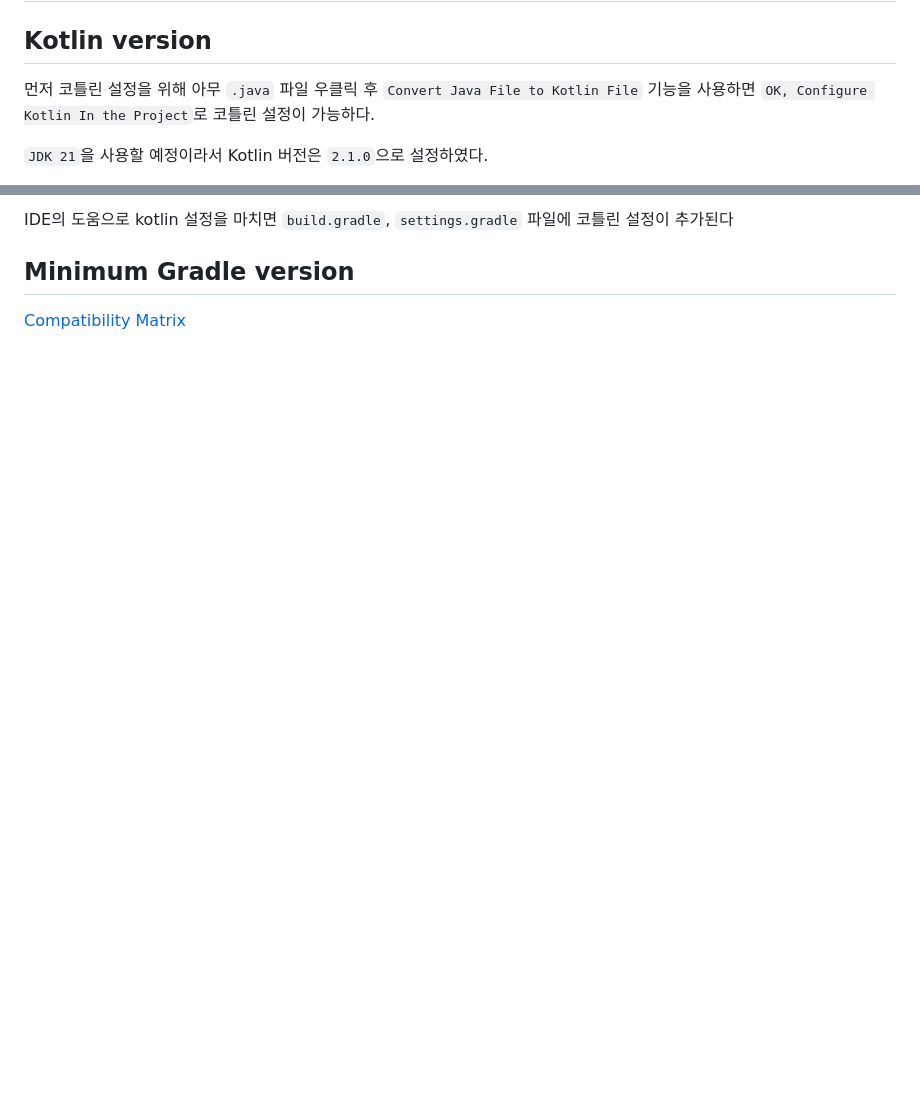
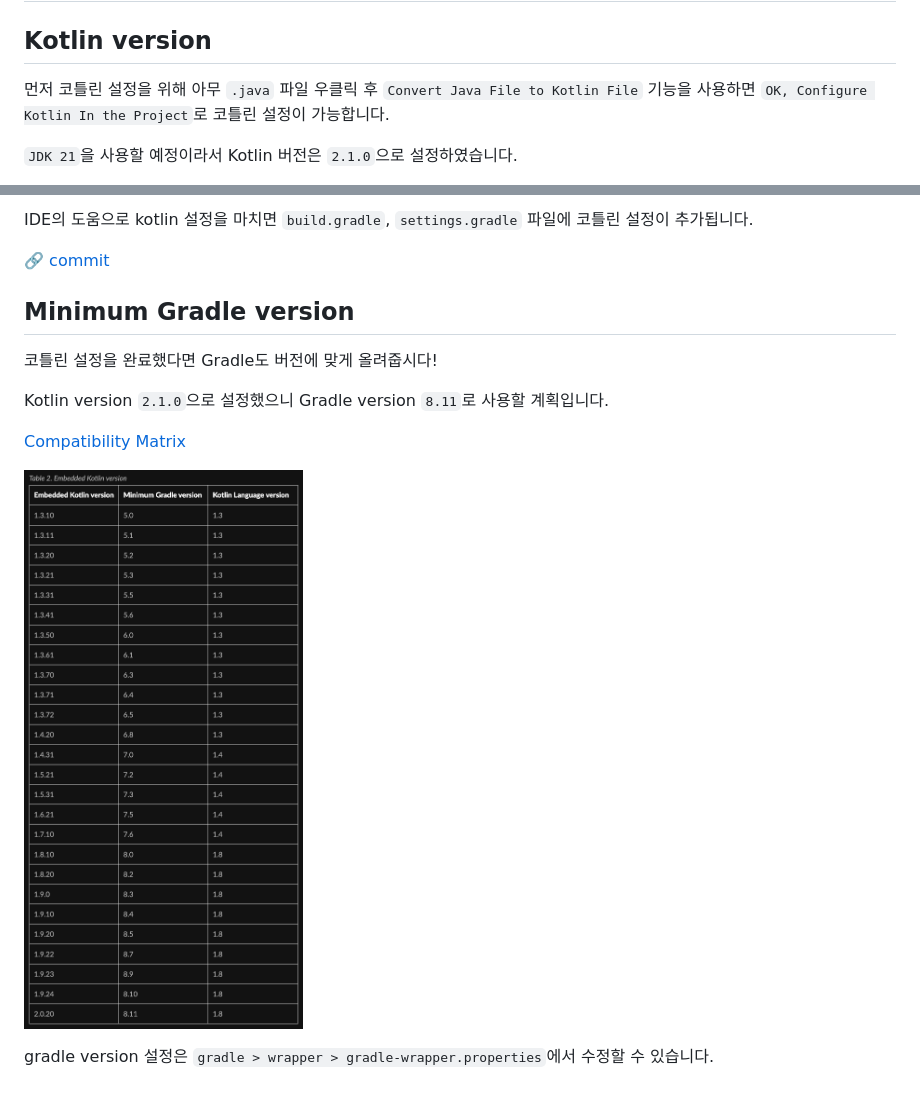
Before and after one commit to jihunparkme/blog, a Markdown page: contents/java-to-kotlin.md, 2 parts joined by grey strips. Rendered like a GitHub page; pictures changed too: img/java-tio-kotlin/embedded-kotlin-version.png (added); blank space fills up the shorter version.

Commit message:
[Java To Kotlin] Minimum Gradle version

```diff
--- a/contents/java-to-kotlin.md
+++ b/contents/java-to-kotlin.md
@@ -2,7 +2,7 @@
 
 ## Kotlin version
 
-먼저 코틀린 설정을 위해 아무 `.java` 파일 우클릭 후 `Convert Java File to Kotlin File` 기능을 사용하면 `OK, Configure Kotlin In the Project`로 코틀린 설정이 가능하다.
+먼저 코틀린 설정을 위해 아무 `.java` 파일 우클릭 후 `Convert Java File to Kotlin File` 기능을 사용하면 `OK, Configure Kotlin In the Project`로 코틀린 설정이 가능합니다.
 
-`JDK 21`을 사용할 예정이라서 Kotlin 버전은 `2.1.0`으로 설정하였다.
+`JDK 21`을 사용할 예정이라서 Kotlin 버전은 `2.1.0`으로 설정하였습니다.
 
@@ -12,6 +12,16 @@ ref. [Which versions of Kotlin are compatible with which versions of Java?](http
 
-IDE의 도움으로 kotlin 설정을 마치면 `build.gradle`, `settings.gradle` 파일에 코틀린 설정이 추가된다
+IDE의 도움으로 kotlin 설정을 마치면 `build.gradle`, `settings.gradle` 파일에 코틀린 설정이 추가됩니다.
+
+🔗 [commit](https://github.com/jihunparkme/tech-news/commit/efa999f9fe8da9750454e0fc18fcb868c553e057)
 
 ## Minimum Gradle version
 
+코틀린 설정을 완료했다면 Gradle도 버전에 맞게 올려줍시다!
+
+Kotlin version `2.1.0`으로 설정했으니 Gradle version `8.11`로 사용할 계획입니다.
+
 [Compatibility Matrix](https://docs.gradle.org/current/userguide/compatibility.html#kotlin)
+
+![Result](https://github.com/jihunparkme/blog/blob/main/img/java-tio-kotlin/embedded-kotlin-version.png?raw=true 'Result')
+
+gradle version 설정은 `gradle > wrapper > gradle-wrapper.properties`에서 수정할 수 있습니다.
```
Also changed, not shown: other parts of contents/java-to-kotlin.md (+2 -2 lines), contents/OAuth-2.0-Login.md (+63 -4 lines).
